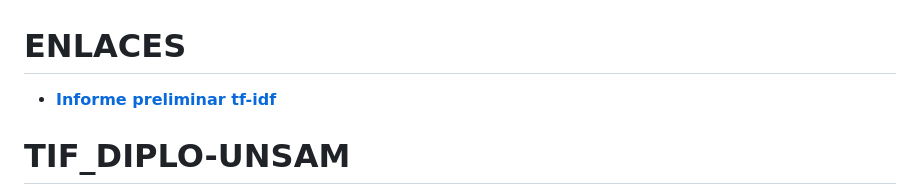
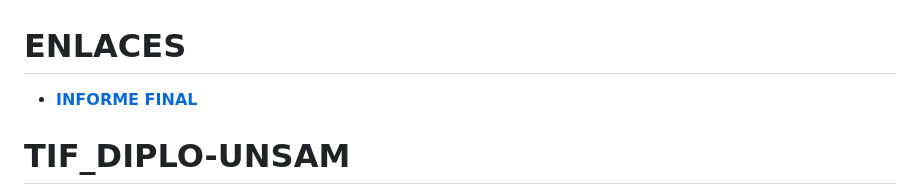
Before and after one commit to martita17/TIF_DIPLO-UNSAM, a Markdown page: README.md, the part around the change. Drawn GitHub-style.

Commit message:
Update README.md
Informe final

```diff
--- a/README.md
+++ b/README.md
@@ -1,5 +1,5 @@
 # ENLACES
-- **[Informe preliminar tf-idf](https://docs.google.com/document/d/1avMTT4l-7INxERRrsYDPO3VbDboIgxTv0d9YCRScpAY/edit?tab=t.0)**
+- **[INFORME FINAL](https://docs.google.com/document/d/1avMTT4l-7INxERRrsYDPO3VbDboIgxTv0d9YCRScpAY/edit?tab=t.0)**
 
 # TIF_DIPLO-UNSAM
 Trabajo Integrador Final del Diploma Universitario en Ciencias Sociales Computacionales y Humanidades Digitales IDAES-UNSAM
```
